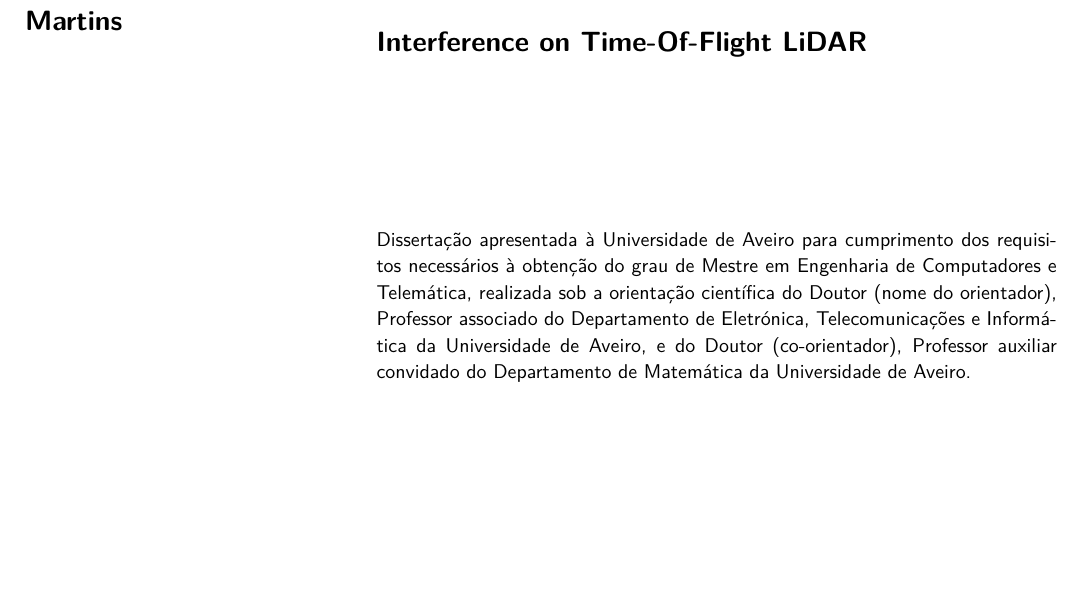
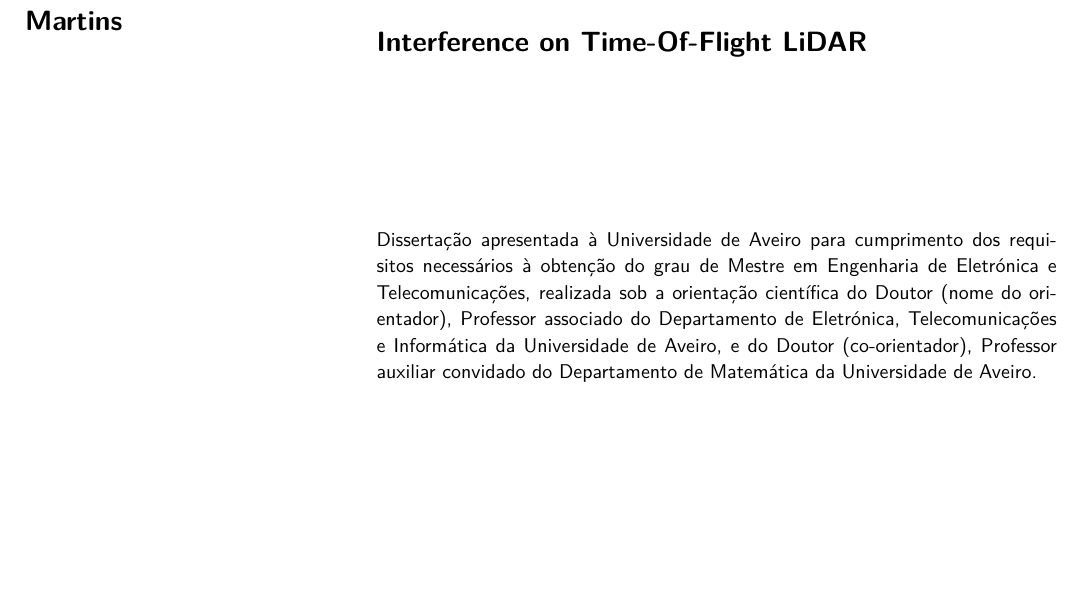
Before and after one commit to martinspedro/lidar-interference-analysis, a LaTeX thesis (thesis/cover.tex): part of page 5 of 16, cut so that both start at the same text. Compiled offline with pdfLaTeX.

Commit message:
Change degree and select english as main language of teh document

```diff
--- a/thesis/cover.tex
+++ b/thesis/cover.tex
@@ -142,7 +142,7 @@ the problem in a way that will allow a solution}{Bertrand Russell}
 %%% title: Degree title (Mestre or Doutor)
 %%% name : Degree name
 %% Degree title and name
-\Degree{Mestre}{Engenharia de Computadores e Telemática}
+\Degree{Mestre}{Engenharia de Eletrónica e Telecomunicações}
 
 %%% OPTIONAL: edit grant support texts where
 %%%  appropriate. Maximum two.
```
Also changed, not shown: thesis/cover.tex (2 more changed lines).
